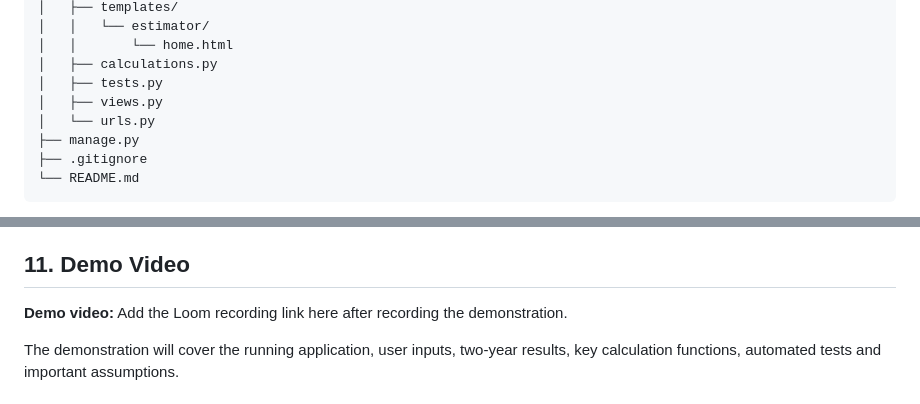
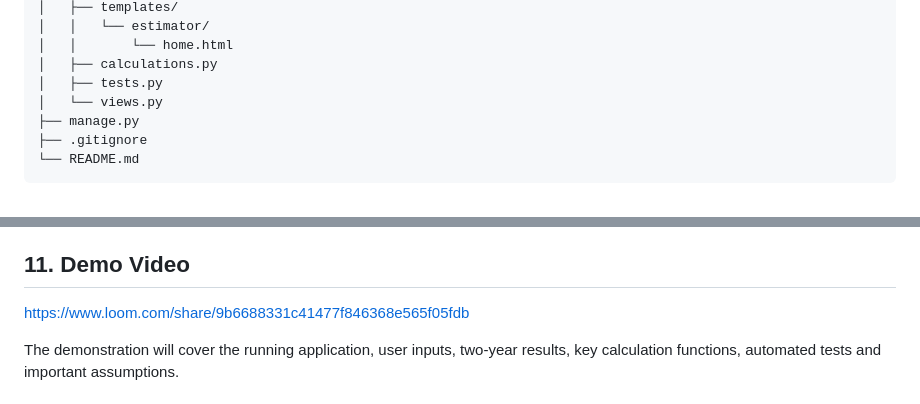
Before and after one commit to Buizom/assignment-cost-tool, a Markdown page: README.md, 2 parts joined by grey strips. Drawn GitHub-style.

Commit message:
Add Loom demo video link to README

```diff
--- a/README.md
+++ b/README.md
@@ -46,8 +46,7 @@ assignment-cost-tool/
 │   │       └── home.html
 │   ├── calculations.py
 │   ├── tests.py
-│   ├── views.py
-│   └── urls.py
+│   └── views.py
 ├── manage.py
 ├── .gitignore
 └── README.md
@@ -232,7 +231,7 @@ The application was tested locally, and the calculations and assumptions were re
 
 ## 11. Demo Video
 
-**Demo video:** Add the Loom recording link here after recording the demonstration.
+https://www.loom.com/share/9b6688331c41477f846368e565f05fdb
 
 The demonstration will cover the running application, user inputs, two-year results, key calculation functions, automated tests and important assumptions.
 
```
